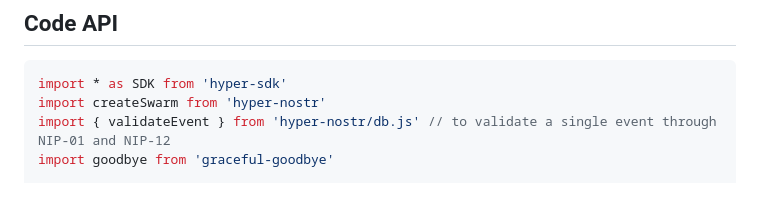
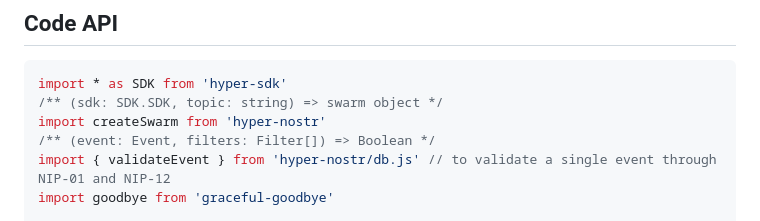
Before and after one commit to Ruulul/hyper-nostr, a Markdown page: README.md, the part around the change. GitHub-like rendering; blank space fills up the shorter version.

Commit message:
more API comments

````diff
--- a/README.md
+++ b/README.md
@@ -28,7 +28,9 @@ The hyperswarm and cores management was highly abstracted thanks to [Hyper SDK](
 ## Code API
 ```js
 import * as SDK from 'hyper-sdk'
+/** (sdk: SDK.SDK, topic: string) => swarm object */
 import createSwarm from 'hyper-nostr'
+/** (event: Event, filters: Filter[]) => Boolean */
 import { validateEvent } from 'hyper-nostr/db.js' // to validate a single event through NIP-01 and NIP-12
 import goodbye from 'graceful-goodbye'
 
````
